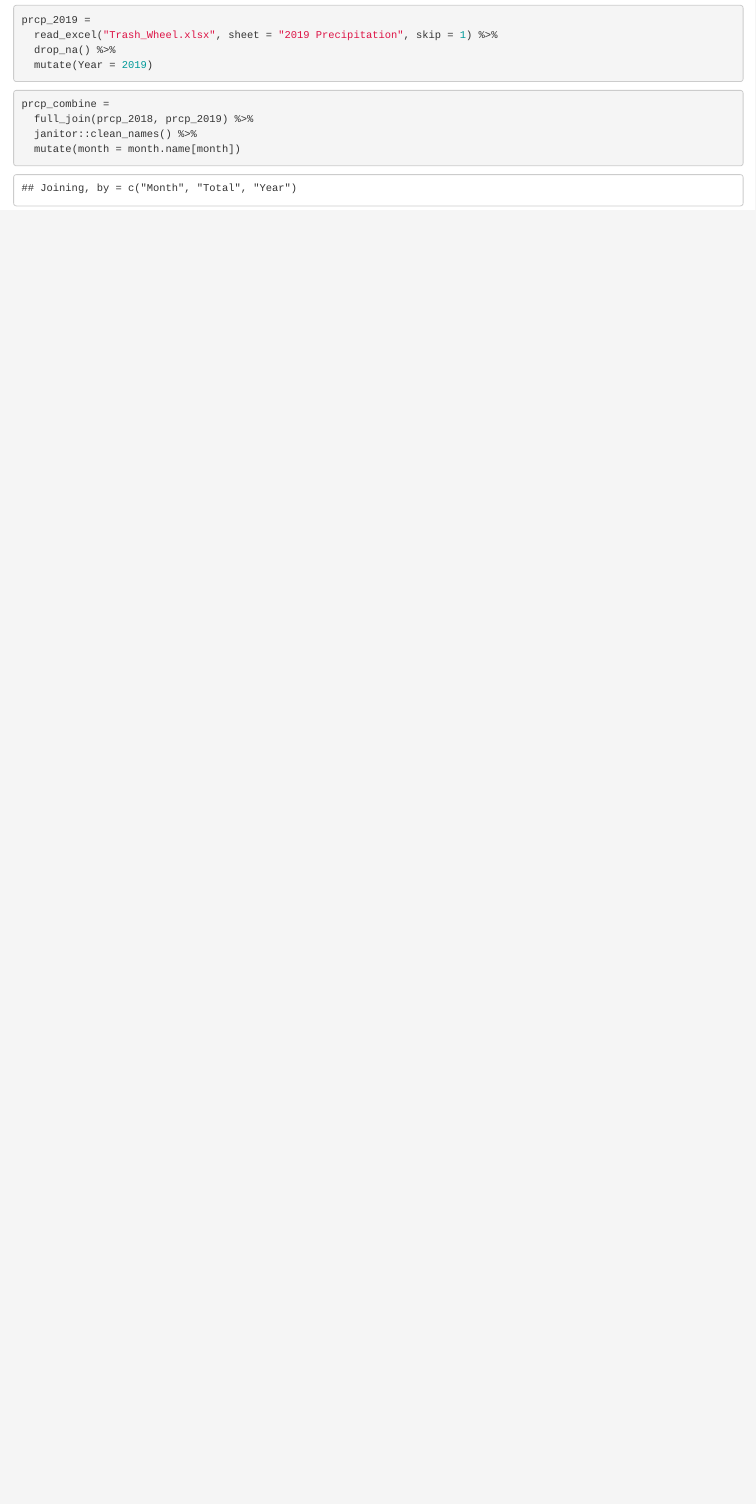
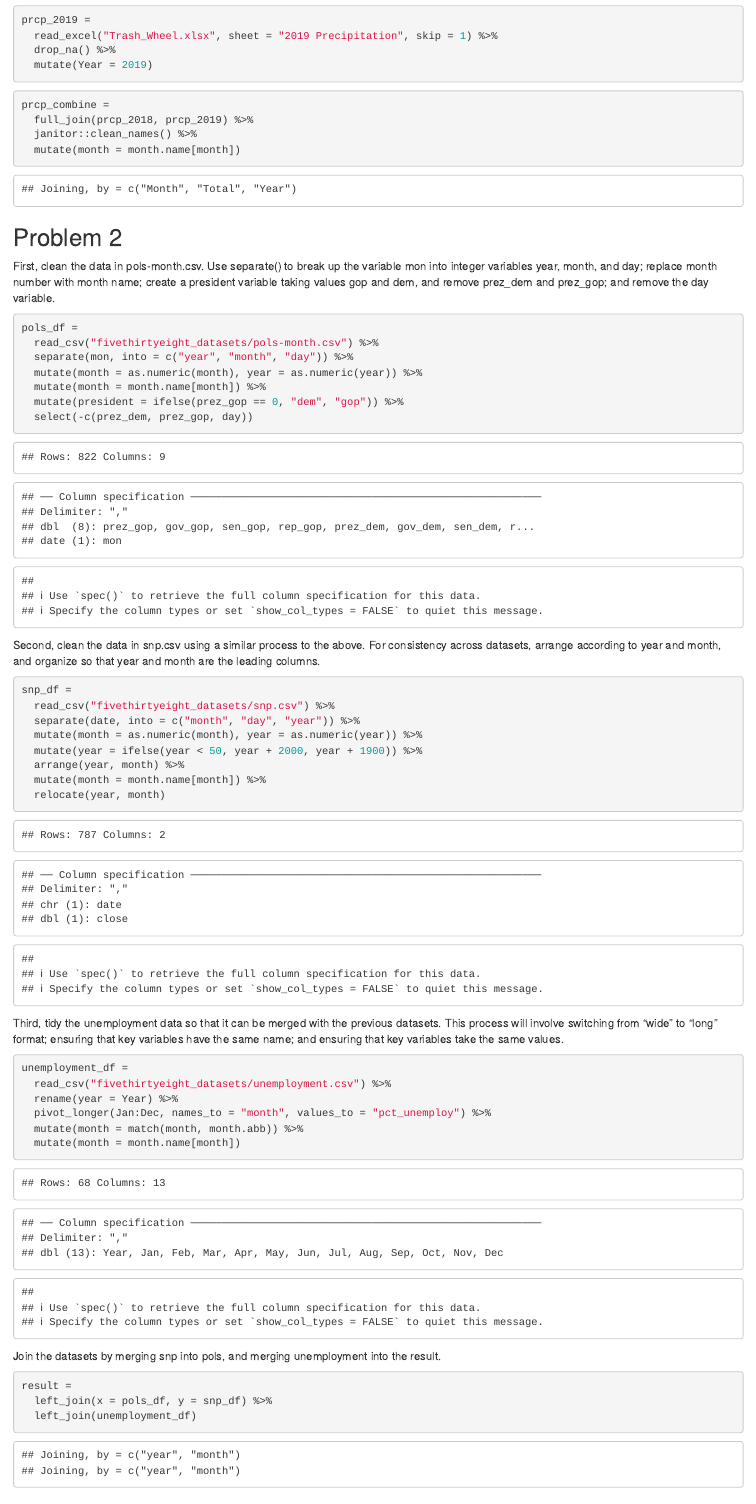
Before and after one commit to yuchen14/p8105_hw2_yz4183, an R Markdown document (p8105_hw2_yz4183.Rmd): the page in a window 1100 px wide, from 350 px down before the commit and from 410 px down after it, so that both start at the same text. The pictures show the output file p8105_hw2_yz4183.html that the author committed with the source, opened offline.

Commit message:
problem 2 code + html

````diff
--- a/p8105_hw2_yz4183.Rmd
+++ b/p8105_hw2_yz4183.Rmd
@@ -43,3 +43,47 @@ prcp_combine =
   mutate(month = month.name[month])
 
 ```
+
+## Problem 2
+
+First, clean the data in pols-month.csv. Use separate() to break up the variable mon into integer variables year, month, and day; replace month number with month name; create a president variable taking values gop and dem, and remove prez_dem and prez_gop; and remove the day variable.
+```{r}
+pols_df =
+  read_csv("fivethirtyeight_datasets/pols-month.csv") %>%
+  separate(mon, into = c("year", "month", "day")) %>%
+  mutate(month = as.numeric(month), year = as.numeric(year)) %>%
+  mutate(month = month.name[month]) %>%
+  mutate(president = ifelse(prez_gop == 0, "dem", "gop")) %>%
+  select(-c(prez_dem, prez_gop, day))
+```
+
+Second, clean the data in snp.csv using a similar process to the above. For consistency across datasets, arrange according to year and month, and organize so that year and month are the leading columns.
+
+```{r}
+snp_df =
+  read_csv("fivethirtyeight_datasets/snp.csv") %>%
+  separate(date, into = c("month", "day", "year")) %>%
+  mutate(month = as.numeric(month), year = as.numeric(year)) %>%
+  mutate(year = ifelse(year < 50, year + 2000, year + 1900)) %>%
+  arrange(year, month) %>%
+  mutate(month = month.name[month]) %>%
+  relocate(year, month)
+```
+
+Third, tidy the unemployment data so that it can be merged with the previous datasets. This process will involve switching from “wide” to “long” format; ensuring that key variables have the same name; and ensuring that key variables take the same values.
+
+```{r}
+unemployment_df =
+  read_csv("fivethirtyeight_datasets/unemployment.csv") %>%
+  rename(year = Year) %>%
+  pivot_longer(Jan:Dec, names_to = "month", values_to = "pct_unemploy") %>%
+  mutate(month = match(month, month.abb)) %>%
+  mutate(month = month.name[month])
+
+```
+
+Join the datasets by merging snp into pols, and merging unemployment into the result.
+```{r}
+result =
+  left_join(x = pols_df, y = snp_df) %>%
+  left_join(unemployment_df)
````
Also changed, not shown: p8105_hw2_yz4183.html, p8105_hw2_yz4183.Rmd (12 more changed lines).
